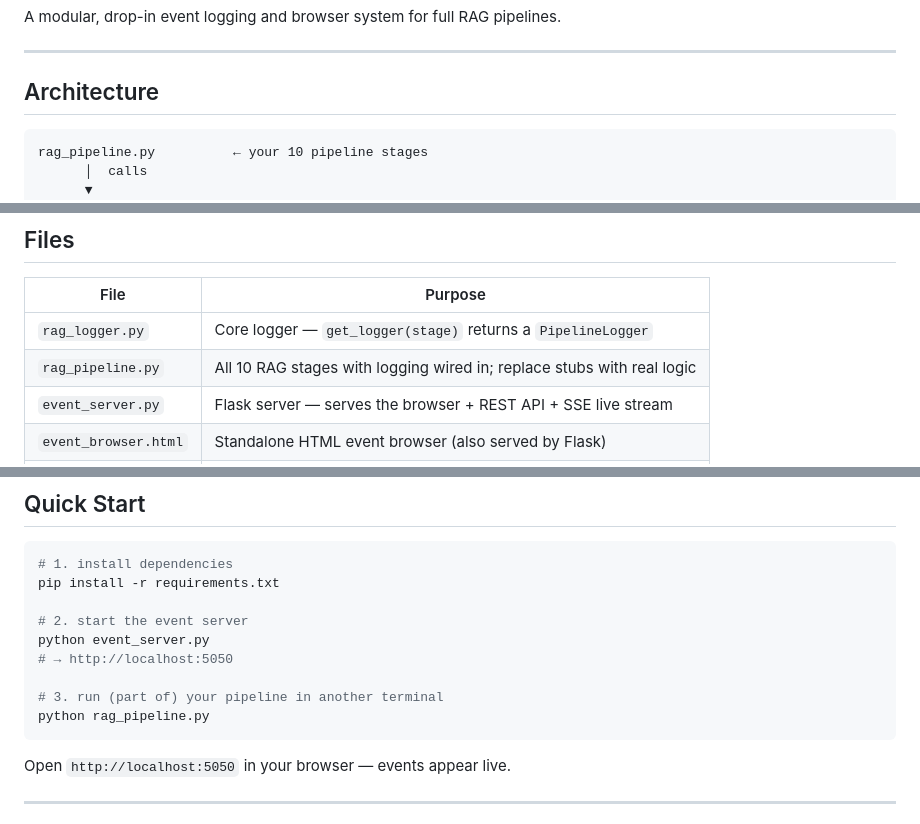
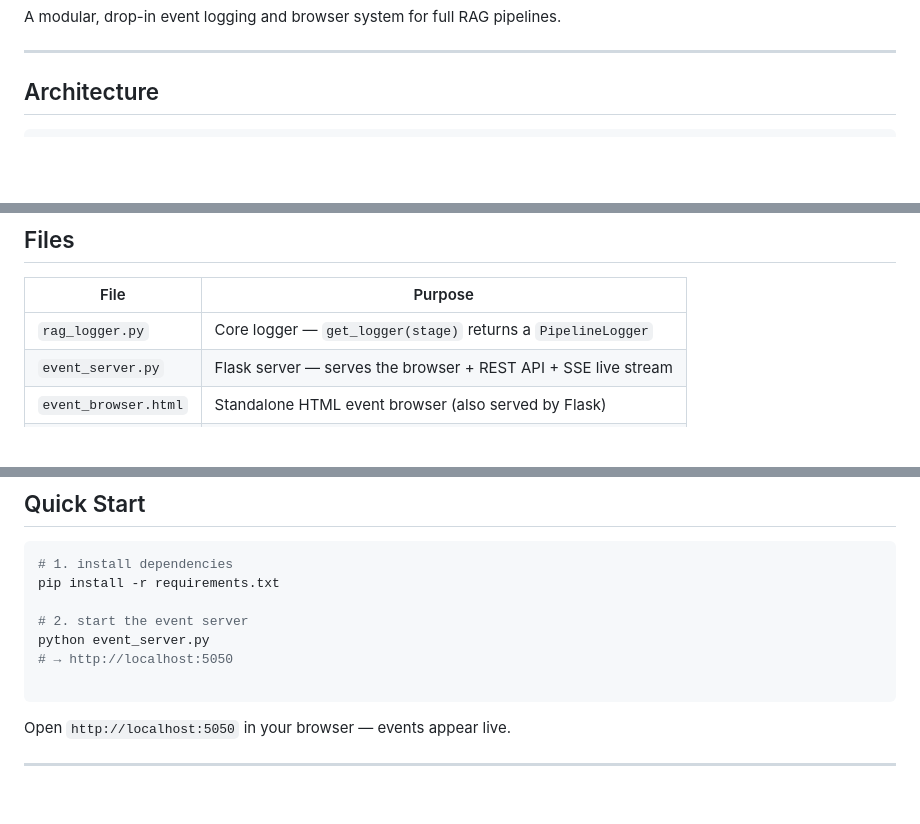
Before and after one commit to p2kalita/event_Browser, a Markdown page: README.md, 3 parts joined by grey strips. Rendered like a GitHub page; blank space fills up the shorter version.

````diff
--- a/README.md
+++ b/README.md
@@ -7,9 +7,6 @@ A modular, drop-in event logging and browser system for full RAG pipelines.
 ## Architecture
 
 ```
-rag_pipeline.py          ← your 10 pipeline stages
-      │  calls
-      ▼
 rag_logger.py            ← PipelineLogger (per-stage)
       │  writes
       ▼
@@ -29,7 +26,6 @@ event_browser.html       ← live event table in the browser
 | File | Purpose |
 |---|---|
 | `rag_logger.py` | Core logger — `get_logger(stage)` returns a `PipelineLogger` |
-| `rag_pipeline.py` | All 10 RAG stages with logging wired in; replace stubs with real logic |
 | `event_server.py` | Flask server — serves the browser + REST API + SSE live stream |
 | `event_browser.html` | Standalone HTML event browser (also served by Flask) |
 | `requirements.txt` | Python dependencies |
@@ -46,8 +42,6 @@ pip install -r requirements.txt
 python event_server.py
 # → http://localhost:5050
 
-# 3. run (part of) your pipeline in another terminal
-python rag_pipeline.py
 ```
 
 Open `http://localhost:5050` in your browser — events appear live.
````
